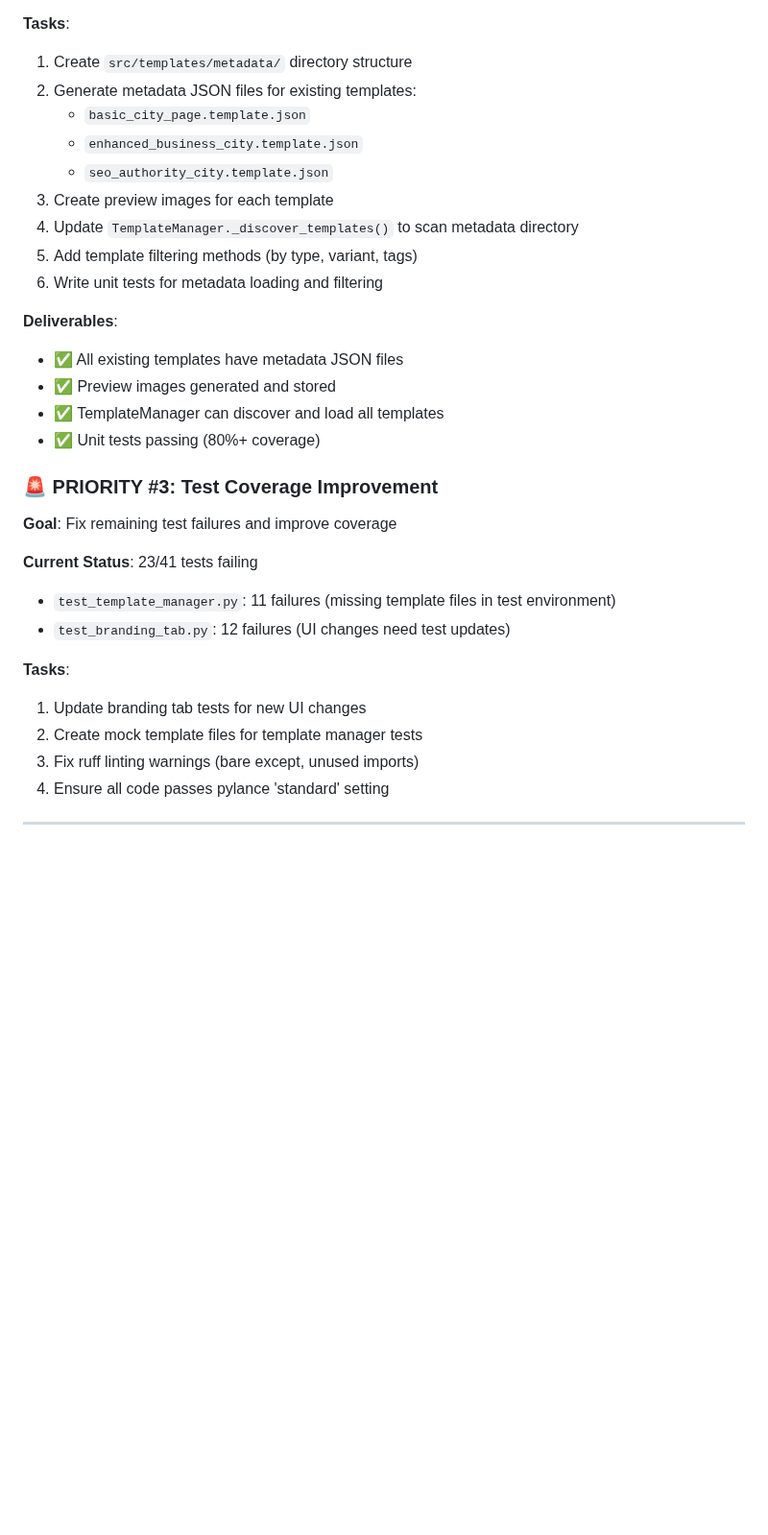
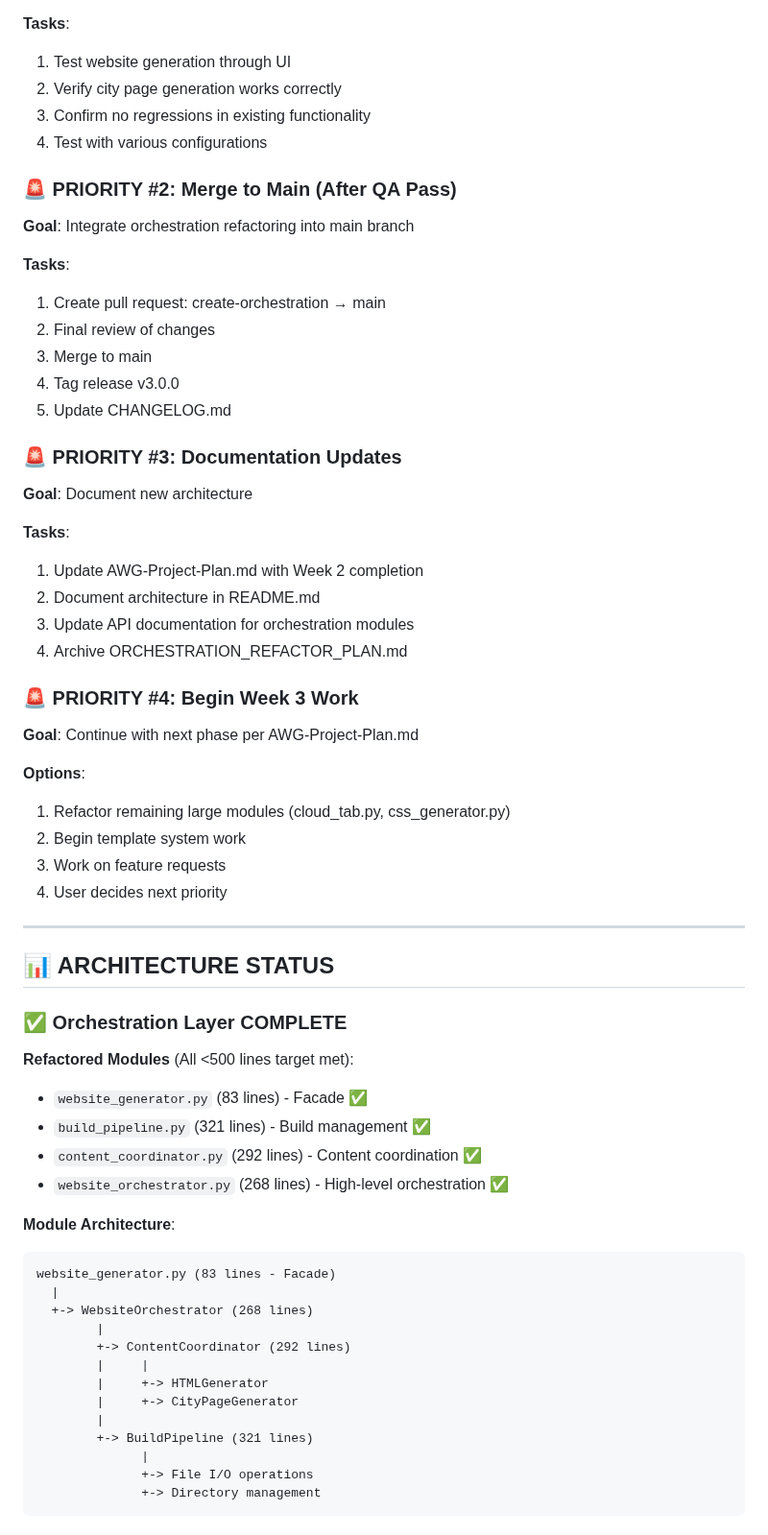
Before and after one commit to PenZenMaster/cloud-stack-generator, a Markdown page: docs/projectStatus.md, the part around one of its changes. Shown at 96% size. Rendered like a GitHub page; blank space fills up the shorter version.

````diff
--- a/docs/projectStatus.md
+++ b/docs/projectStatus.md
@@ -62,30 +50,63 @@
 
 **Tasks**:
-1. Create `src/templates/metadata/` directory structure
-2. Generate metadata JSON files for existing templates:
-   - `basic_city_page.template.json`
-   - `enhanced_business_city.template.json`
-   - `seo_authority_city.template.json`
-3. Create preview images for each template
-4. Update `TemplateManager._discover_templates()` to scan metadata directory
-5. Add template filtering methods (by type, variant, tags)
-6. Write unit tests for metadata loading and filtering
+1. Test website generation through UI
+2. Verify city page generation works correctly
+3. Confirm no regressions in existing functionality
+4. Test with various configurations
 
-**Deliverables**:
-- ✅ All existing templates have metadata JSON files
-- ✅ Preview images generated and stored
-- ✅ TemplateManager can discover and load all templates
-- ✅ Unit tests passing (80%+ coverage)
-
-### 🚨 PRIORITY #3: Test Coverage Improvement
-**Goal**: Fix remaining test failures and improve coverage
-
-**Current Status**: 23/41 tests failing
-- `test_template_manager.py`: 11 failures (missing template files in test environment)
-- `test_branding_tab.py`: 12 failures (UI changes need test updates)
+### 🚨 PRIORITY #2: Merge to Main (After QA Pass)
+**Goal**: Integrate orchestration refactoring into main branch
 
 **Tasks**:
-1. Update branding tab tests for new UI changes
-2. Create mock template files for template manager tests
-3. Fix ruff linting warnings (bare except, unused imports)
-4. Ensure all code passes pylance 'standard' setting
+1. Create pull request: create-orchestration → main
+2. Final review of changes
+3. Merge to main
+4. Tag release v3.0.0
+5. Update CHANGELOG.md
+
+### 🚨 PRIORITY #3: Documentation Updates
+**Goal**: Document new architecture
+
+**Tasks**:
+1. Update AWG-Project-Plan.md with Week 2 completion
+2. Document architecture in README.md
+3. Update API documentation for orchestration modules
+4. Archive ORCHESTRATION_REFACTOR_PLAN.md
+
+### 🚨 PRIORITY #4: Begin Week 3 Work
+**Goal**: Continue with next phase per AWG-Project-Plan.md
+
+**Options**:
+1. Refactor remaining large modules (cloud_tab.py, css_generator.py)
+2. Begin template system work
+3. Work on feature requests
+4. User decides next priority
+
+---
+
+## 📊 ARCHITECTURE STATUS
+
+### ✅ Orchestration Layer COMPLETE
+**Refactored Modules** (All <500 lines target met):
+- `website_generator.py` (83 lines) - Facade ✅
+- `build_pipeline.py` (321 lines) - Build management ✅
+- `content_coordinator.py` (292 lines) - Content coordination ✅
+- `website_orchestrator.py` (268 lines) - High-level orchestration ✅
+
+**Module Architecture**:
+```
+website_generator.py (83 lines - Facade)
+  |
+  +-> WebsiteOrchestrator (268 lines)
+        |
+        +-> ContentCoordinator (292 lines)
+        |     |
+        |     +-> HTMLGenerator
+        |     +-> CityPageGenerator
+        |
+        +-> BuildPipeline (321 lines)
+              |
+              +-> File I/O operations
+              +-> Directory management
+```
+
````
Also changed, not shown: other parts of docs/projectStatus.md (+206 -219 lines), 1 other file.
